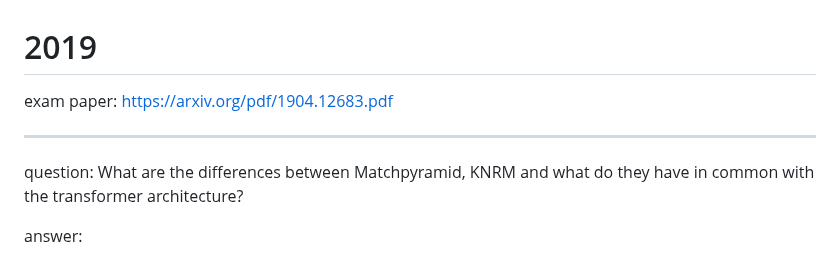
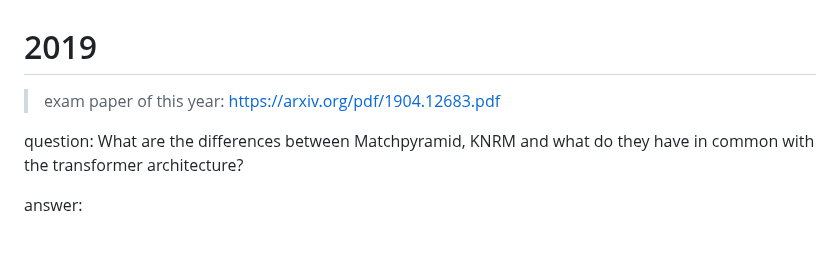
Before and after one commit to mahmoudesmail/tu-wien-data-science-summaries, a Markdown page: air - advanced information retrieval 188.980/exam prep.md, the part around the change. Drawn GitHub-style.

```diff
--- a/air - advanced information retrieval 188.980/exam prep.md
+++ b/air - advanced information retrieval 188.980/exam prep.md
@@ -88,9 +88,7 @@ key words students used when discussing other questions:
 
 # 2019
 
-exam paper: https://arxiv.org/pdf/1904.12683.pdf
-
----
+> exam paper of this year: https://arxiv.org/pdf/1904.12683.pdf
 
 question: What are the differences between Matchpyramid, KNRM and what do they have in common with the transformer architecture?
 
```
